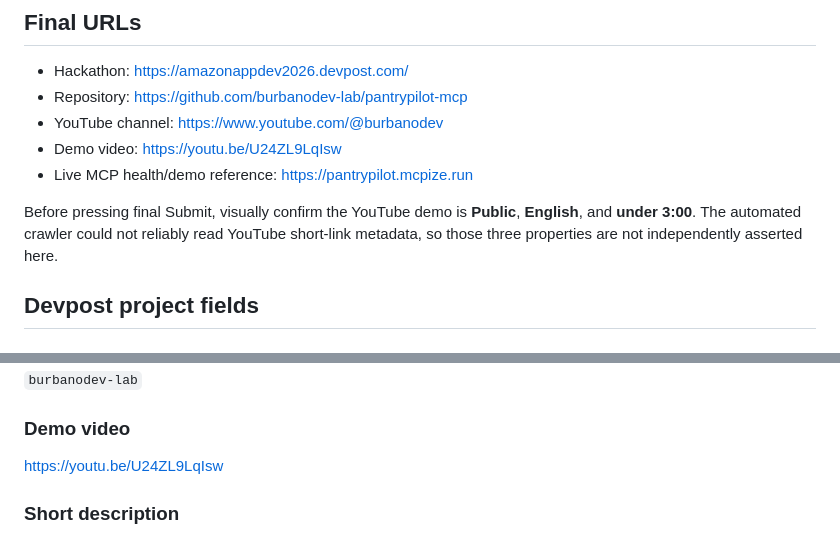
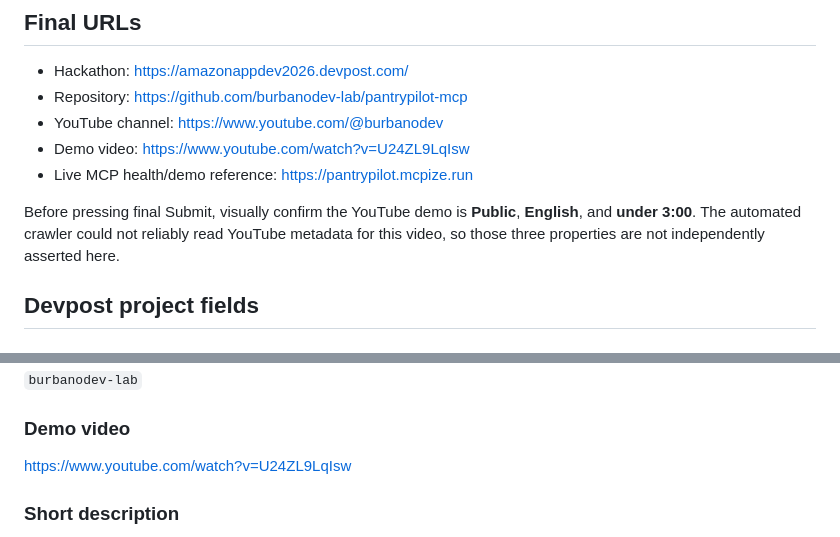
Before and after one commit to burbanodev-lab/pantrypilot-mcp, a Markdown page: DEVPOST_FINAL.md, 2 parts joined by grey strips. Drawn GitHub-style.

Commit message:
docs: use canonical PantryPilot YouTube demo URL

```diff
--- a/DEVPOST_FINAL.md
+++ b/DEVPOST_FINAL.md
@@ -11,10 +11,10 @@ Do not mark `SUBMITTED` until Devpost returns a project/submission confirmation
 - Hackathon: https://amazonappdev2026.devpost.com/
 - Repository: https://github.com/burbanodev-lab/pantrypilot-mcp
 - YouTube channel: https://www.youtube.com/@burbanodev
-- Demo video: https://youtu.be/U24ZL9LqIsw
+- Demo video: https://www.youtube.com/watch?v=U24ZL9LqIsw
 - Live MCP health/demo reference: https://pantrypilot.mcpize.run
 
-Before pressing final Submit, visually confirm the YouTube demo is **Public**, **English**, and **under 3:00**. The automated crawler could not reliably read YouTube short-link metadata, so those three properties are not independently asserted here.
+Before pressing final Submit, visually confirm the YouTube demo is **Public**, **English**, and **under 3:00**. The automated crawler could not reliably read YouTube metadata for this video, so those three properties are not independently asserted here.
 
 ## Devpost project fields
 
@@ -41,7 +41,7 @@ https://github.com/burbanodev-lab/pantrypilot-mcp
 `burbanodev-lab`
 
 ### Demo video
-https://youtu.be/U24ZL9LqIsw
+https://www.youtube.com/watch?v=U24ZL9LqIsw
 
 ### Short description
 PantryPilot is a stateful Alexa+ kitchen operations agent delivered as a self-hosted MCP server. A household can stock its pantry, save dietary preferences, generate multi-day meal plans, calculate ingredient shortages, discover product options, draft a safe cart, and recall the resulting state later. It uses MCP `2025-11-25` over Streamable HTTP, durable SQLite-backed household state, structured media cards, safety gates for allergens and budget, and an optional Amazon Bedrock Converse path with a deterministic credential-free fallback for judging.
```
